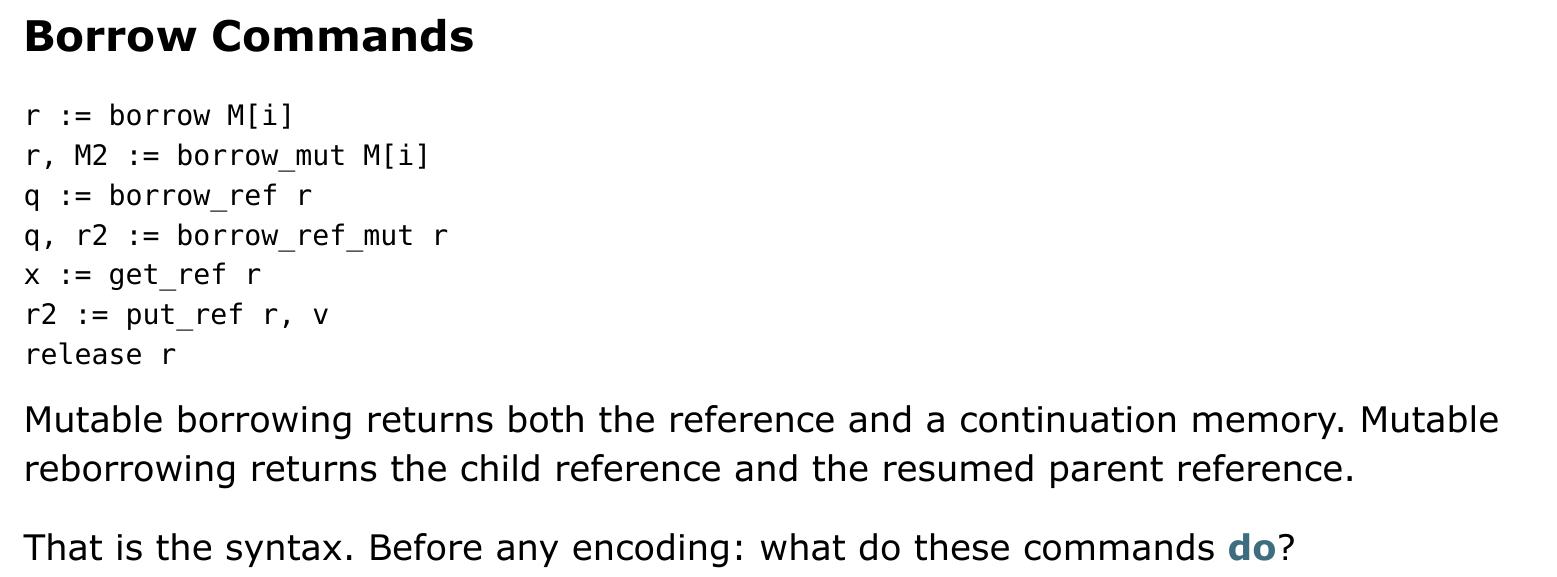
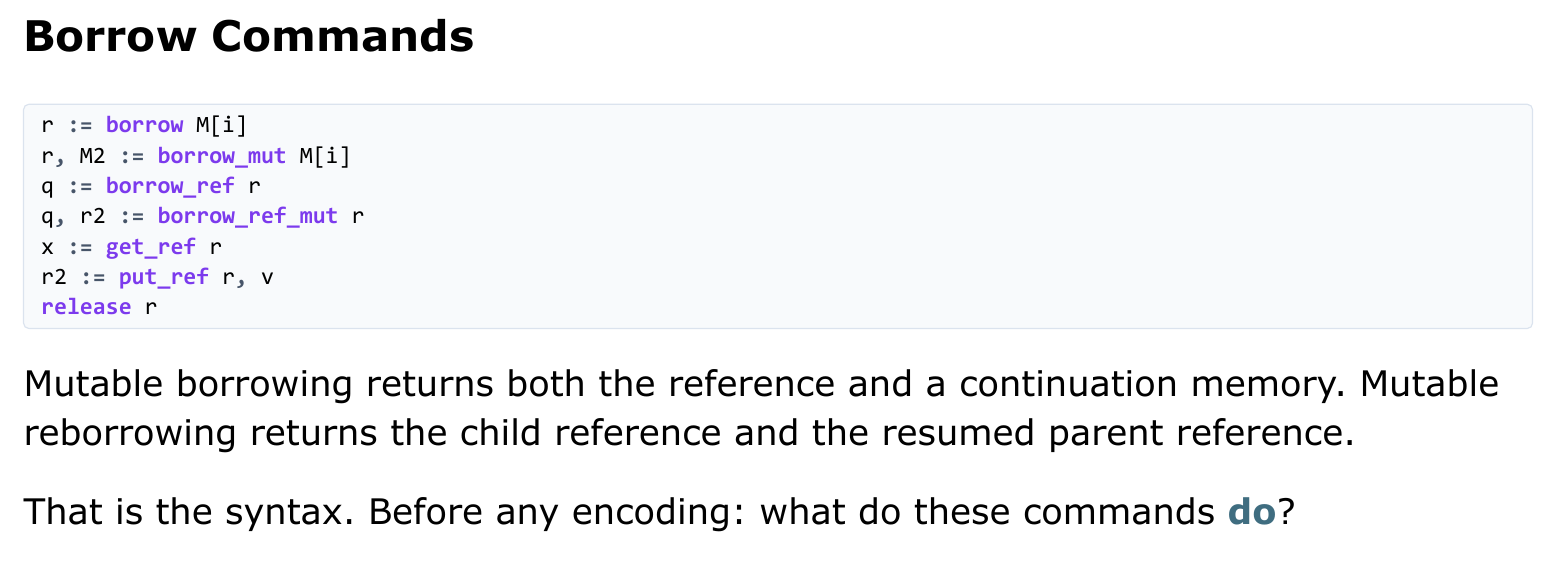
Before and after one commit to 1arie1/ctac, a Typst document (docs/vc/slides/06-references-borrowing.typ): part of page 5 of 27, cut so that both start at the same text. The pictures show the PDF file docs/vc/06-references-borrowing.pdf that the author committed with the source.

Commit message:
Style borrow commands as TAC code

````diff
--- a/docs/vc/slides/06-references-borrowing.typ
+++ b/docs/vc/slides/06-references-borrowing.typ
@@ -138,7 +138,7 @@ The main case is a reference to an integer cell:
 
 == Borrow Commands
 
-```text
+```tac
 r := borrow M[i]
 r, M2 := borrow_mut M[i]
 q := borrow_ref r
````
Also changed, not shown: docs/vc/06-references-borrowing.pdf, docs/vc/vcgen-slides.pdf.
